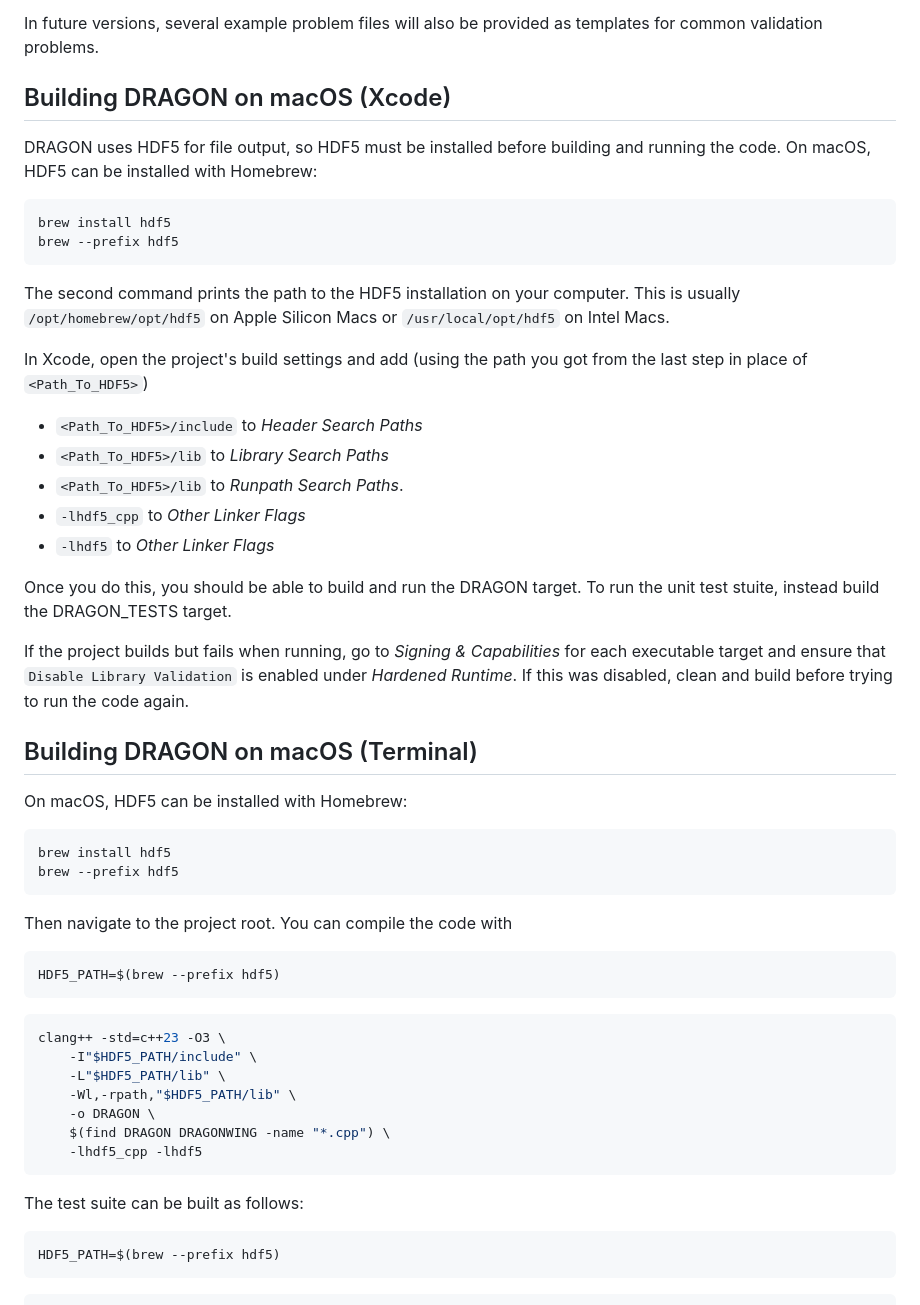
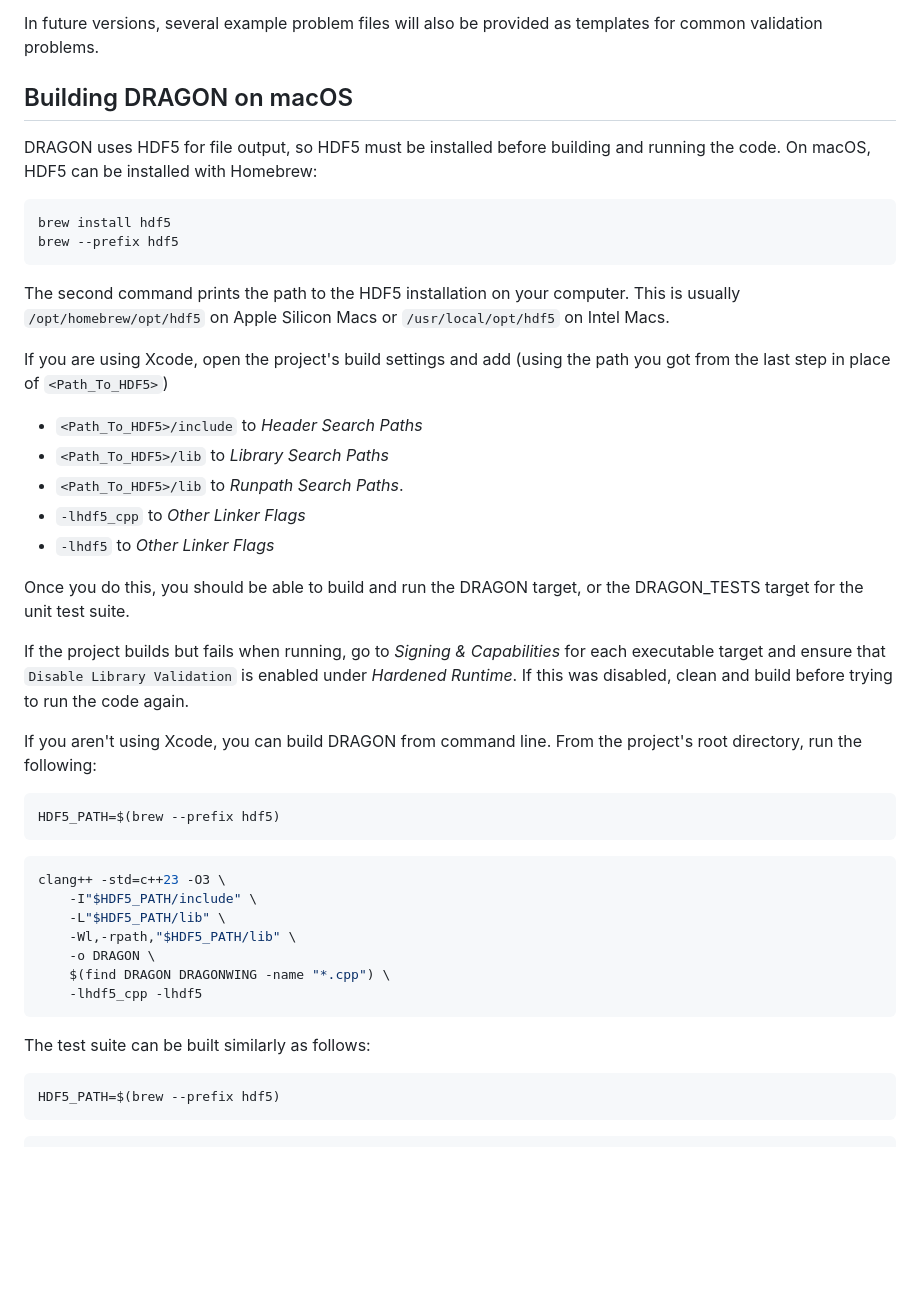
Before and after one commit to designyourbobbiverse/DRAGON, a Markdown page: README.md, the part around the change. Drawn GitHub-style; blank space fills up the shorter version.

Commit message:
Merged macOS Build Sections

````diff
--- a/README.md
+++ b/README.md
@@ -73,7 +73,7 @@ To run a problem, edit `Config.h` to choose the numerical options and edit `Prob
 In future versions, several example problem files will also be provided as templates for common validation problems.
 
 
-## Building DRAGON on macOS (Xcode)
+## Building DRAGON on macOS
 
 DRAGON uses HDF5 for file output, so HDF5 must be installed before building and running the code.
 On macOS, HDF5 can be installed with Homebrew:
@@ -83,29 +83,19 @@ brew --prefix hdf5
 ```
 The second command prints the path to the HDF5 installation on your computer.  This is usually `/opt/homebrew/opt/hdf5` on Apple Silicon Macs or `/usr/local/opt/hdf5` on Intel Macs.
 
-In Xcode, open the project's build settings and add (using the path you got from the last step in place of `<Path_To_HDF5>`)
+If you are using Xcode, open the project's build settings and add (using the path you got from the last step in place of `<Path_To_HDF5>`)
 - `<Path_To_HDF5>/include` to *Header Search Paths*
 - `<Path_To_HDF5>/lib` to *Library Search Paths*
 - `<Path_To_HDF5>/lib` to *Runpath Search Paths*.
 - `-lhdf5_cpp` to *Other Linker Flags*
 - `-lhdf5` to *Other Linker Flags*
 
-Once you do this, you should be able to build and run the DRAGON target.
-To run the unit test stuite, instead build the DRAGON_TESTS target.
+Once you do this, you should be able to build and run the DRAGON target, or the DRAGON_TESTS target for the unit test suite.
 
 If the project builds but fails when running, go to *Signing & Capabilities* for each executable target and ensure that `Disable Library Validation` is enabled under *Hardened Runtime*. If this was disabled, clean and build before trying to run the code again.
 
 
-## Building DRAGON on macOS (Terminal)
-
-On macOS, HDF5 can be installed with Homebrew:
-```bash
-brew install hdf5
-brew --prefix hdf5
-```
-
-Then navigate to the project root.
-You can compile the code with
+If you aren't using Xcode, you can build DRAGON from command line. From the project's root directory, run the following:
 ```bash
 HDF5_PATH=$(brew --prefix hdf5)
 ```
@@ -118,7 +108,7 @@ clang++ -std=c++23 -O3 \
     $(find DRAGON DRAGONWING -name "*.cpp") \
     -lhdf5_cpp -lhdf5
 ```
-The test suite can be built as follows:
+The test suite can be built similarly as follows:
 ```bash
 HDF5_PATH=$(brew --prefix hdf5)
 ```
````
